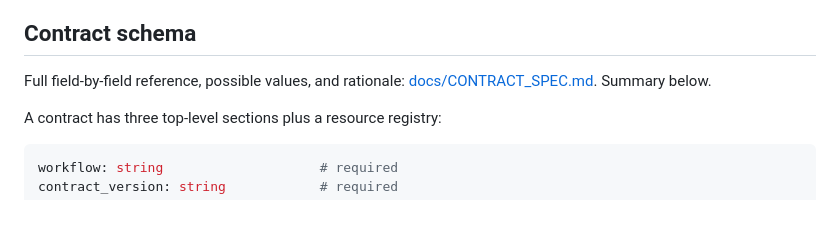
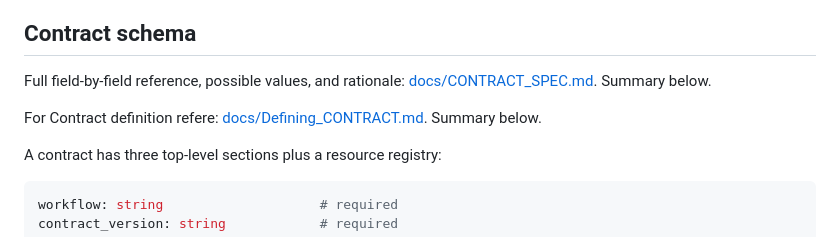
Before and after one commit to OmneWave/ai-agent-eval-framework, a Markdown page: README.md, the part around the change. Drawn GitHub-style; blank space fills up the shorter version.

Commit message:
Added new doc for defining a contract

```diff
--- a/README.md
+++ b/README.md
@@ -176,6 +176,9 @@ uv run run-verify --list-plugins
 ## Contract schema
 
 Full field-by-field reference, possible values, and rationale: [docs/CONTRACT_SPEC.md](docs/CONTRACT_SPEC.md). Summary below.
+
+For Contract definition refere: [docs/Defining_CONTRACT.md](docs/Defining_CONTRACT.md). Summary below.
+
 
 A contract has three top-level sections plus a resource registry:
 
```
Also changed, not shown: docs/Defining_CONTRACT.md (added, +50 -0 lines).
